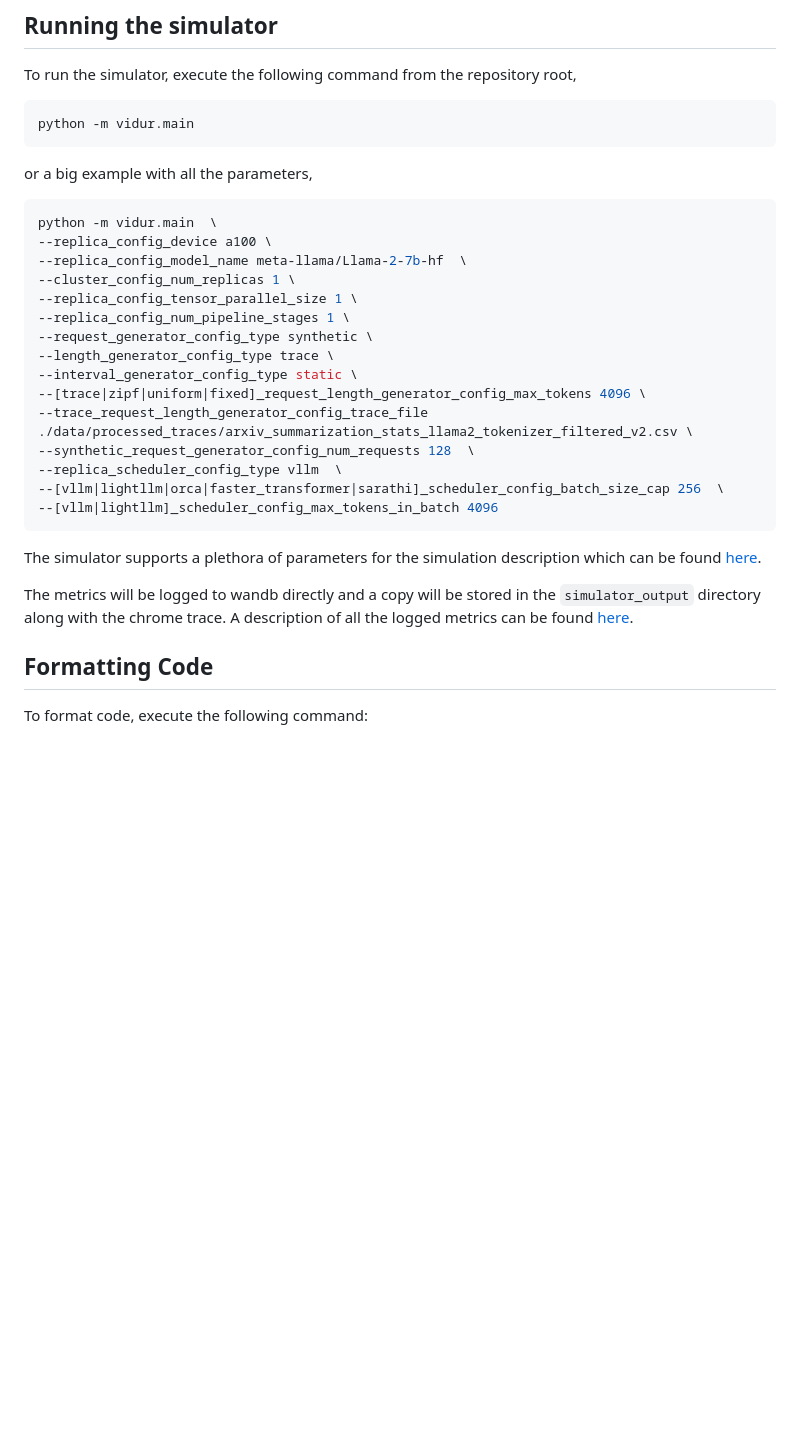
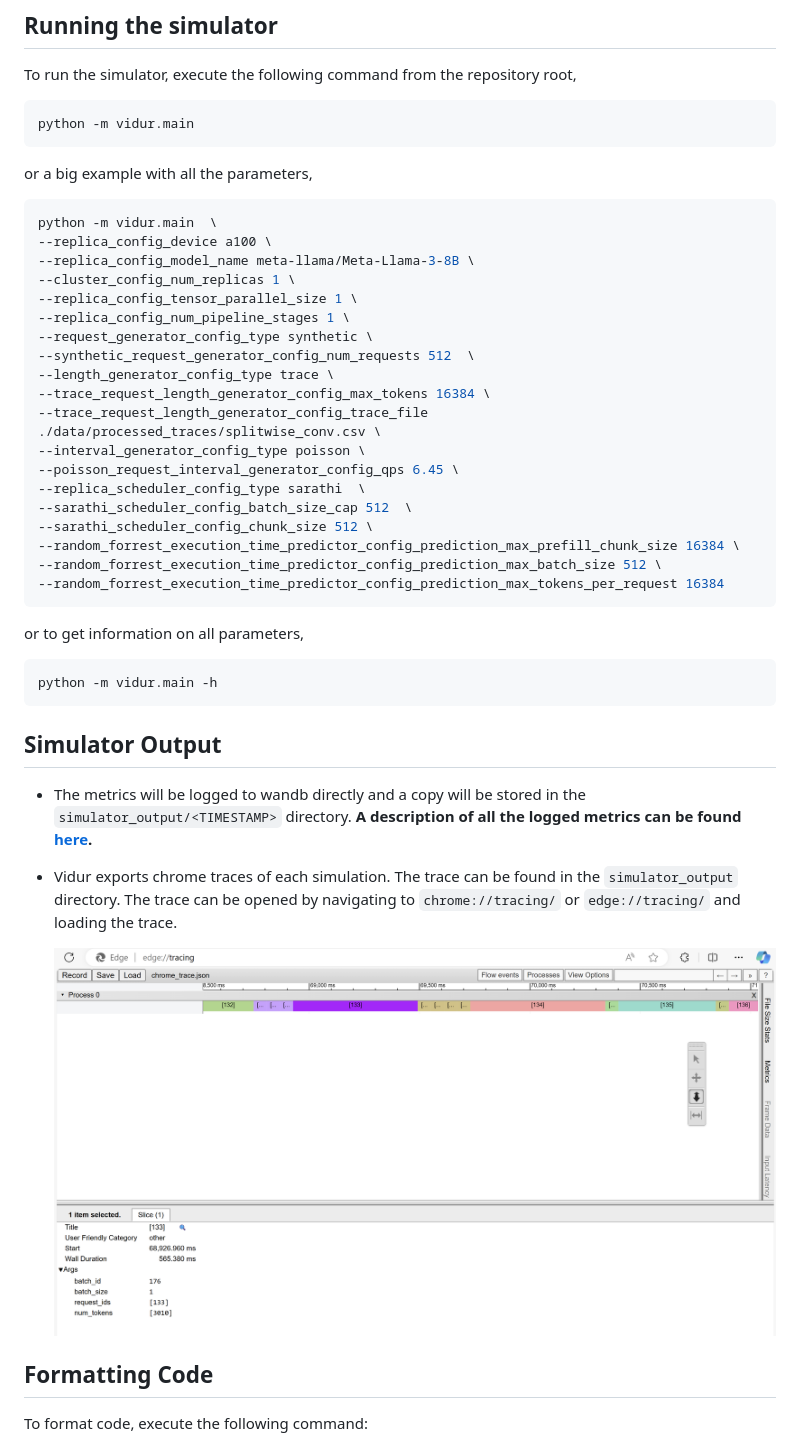
Before and after one commit to microsoft/vidur, a Markdown page: README.md, the part around one of its changes. GitHub-like rendering; blank space fills up the shorter version.

````diff
--- a/README.md
+++ b/README.md
@@ -106,24 +100,37 @@ or a big example with all the parameters,
 ```sh
 python -m vidur.main  \
 --replica_config_device a100 \
---replica_config_model_name meta-llama/Llama-2-7b-hf  \
+--replica_config_model_name meta-llama/Meta-Llama-3-8B \
 --cluster_config_num_replicas 1 \
 --replica_config_tensor_parallel_size 1 \
 --replica_config_num_pipeline_stages 1 \
 --request_generator_config_type synthetic \
+--synthetic_request_generator_config_num_requests 512  \
 --length_generator_config_type trace \
---interval_generator_config_type static \
---[trace|zipf|uniform|fixed]_request_length_generator_config_max_tokens 4096 \
---trace_request_length_generator_config_trace_file ./data/processed_traces/arxiv_summarization_stats_llama2_tokenizer_filtered_v2.csv \
---synthetic_request_generator_config_num_requests 128  \
---replica_scheduler_config_type vllm  \
---[vllm|lightllm|orca|faster_transformer|sarathi]_scheduler_config_batch_size_cap 256  \
---[vllm|lightllm]_scheduler_config_max_tokens_in_batch 4096
+--trace_request_length_generator_config_max_tokens 16384 \
+--trace_request_length_generator_config_trace_file ./data/processed_traces/splitwise_conv.csv \
+--interval_generator_config_type poisson \
+--poisson_request_interval_generator_config_qps 6.45 \
+--replica_scheduler_config_type sarathi  \
+--sarathi_scheduler_config_batch_size_cap 512  \
+--sarathi_scheduler_config_chunk_size 512 \
+--random_forrest_execution_time_predictor_config_prediction_max_prefill_chunk_size 16384 \
+--random_forrest_execution_time_predictor_config_prediction_max_batch_size 512 \
+--random_forrest_execution_time_predictor_config_prediction_max_tokens_per_request 16384
 ```
 
-The simulator supports a plethora of parameters for the simulation description which can be found [here](docs/launch_parameters.md).
+or to get information on all parameters,
 
-The metrics will be logged to wandb directly and a copy will be stored in the `simulator_output` directory along with the chrome trace. A description of all the logged metrics can be found [here](docs/metrics.md).
+```sh
+python -m vidur.main -h
+```
+
+## Simulator Output
+
+* The metrics will be logged to wandb directly and a copy will be stored in the `simulator_output/<TIMESTAMP>` directory. __A description of all the logged metrics can be found [here](docs/metrics.md).__
+* Vidur exports chrome traces of each simulation. The trace can be found in the `simulator_output` directory. The trace can be opened by navigating to `chrome://tracing/` or `edge://tracing/` and loading the trace.
+
+    ![Chrome Trace](./assets/chrome_trace.png)
 
 ## Formatting Code
 
````
Also changed, not shown: other parts of README.md (+22 -28 lines), assets/batch_size.png (added), assets/decode_time_execution_plus_preemption_normalized.png (added), assets/dynamic_fidelity_v8_request_e2e_time_normalized_85_p95.jpeg (deleted), assets/prefill_e2e_time.png (added), assets/request_e2e_time.png (added).
